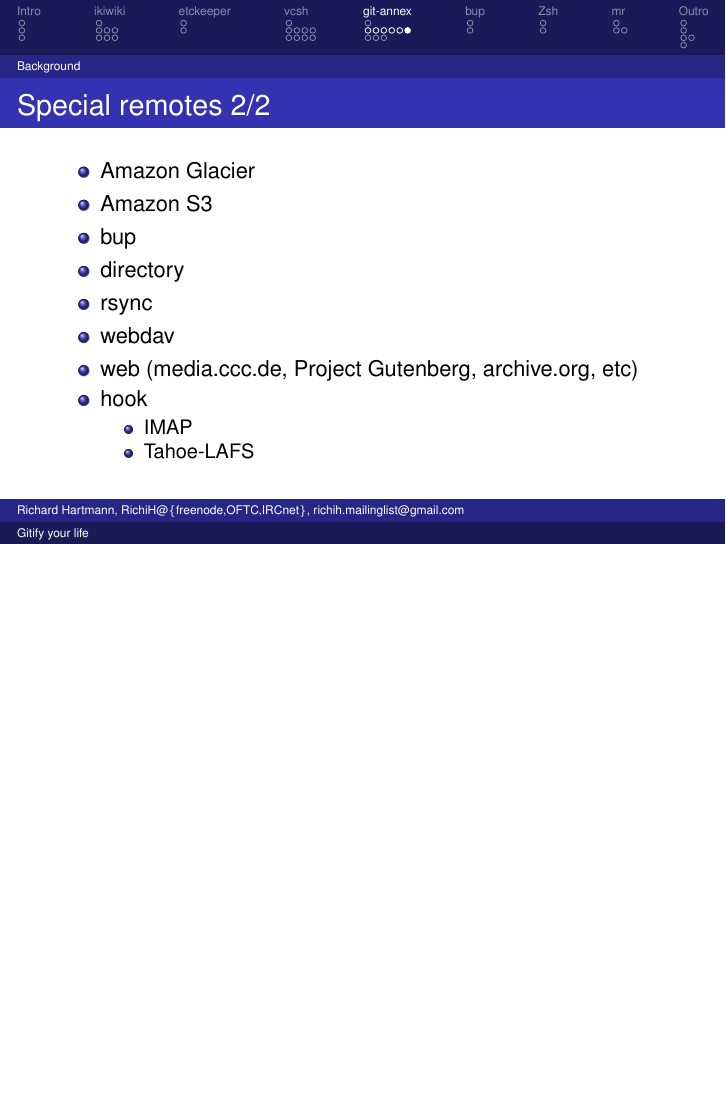
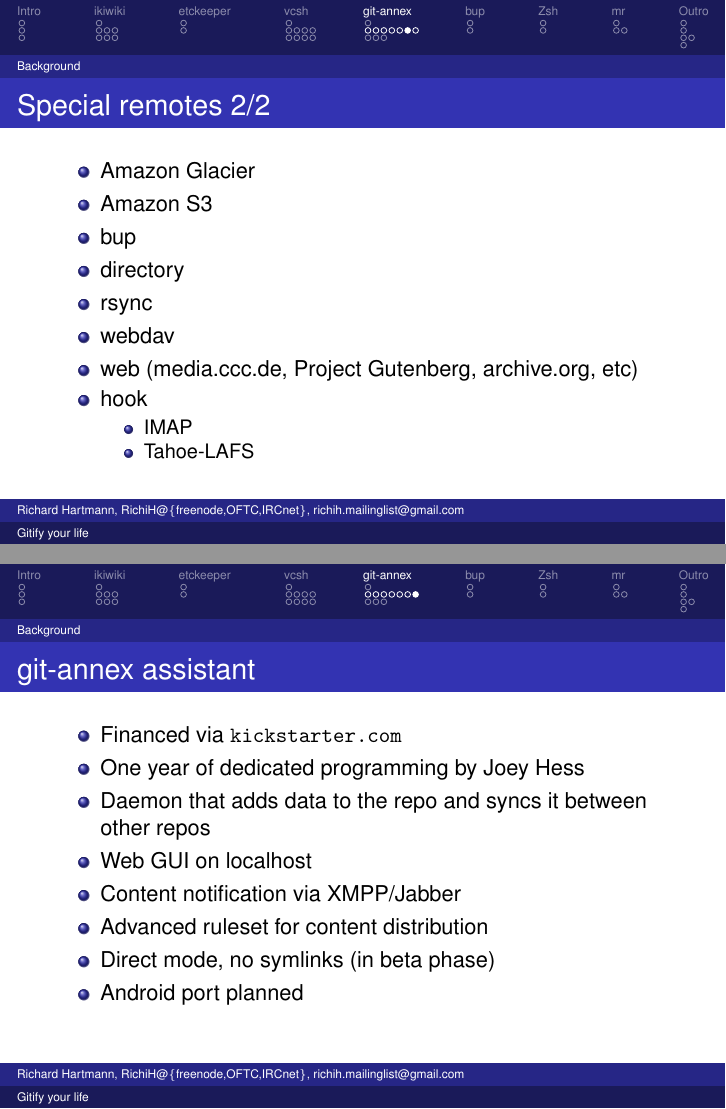
Before and after one commit to RichiH/talks, LaTeX slides (2013/01-sage@guug-muc/sage@guug-muc-2013-01-gitify_your_life.tex): page 30 of 45 before the commit and pages 30 and 31 of 46 after it, the two joined at a grey line, the shorter picture padded with empty space. Compiled offline with LaTeX, dvips and Ghostscript.

Commit message:
Add slide about git-annex assistant

```diff
--- a/2013/01-sage@guug-muc/sage@guug-muc-2013-01-gitify_your_life.tex
+++ b/2013/01-sage@guug-muc/sage@guug-muc-2013-01-gitify_your_life.tex
@@ -421,6 +421,20 @@
 	\end{itemize}
 \end{frame}
 
+\begin{frame}
+	\frametitle{git-annex assistant}
+	\begin{itemize}
+		\item Financed via \url{kickstarter.com}
+		\item One year of dedicated programming by Joey Hess
+		\item Daemon that adds data to the repo and syncs it between other repos
+		\item Web GUI on localhost
+		\item Content notification via XMPP/Jabber
+		\item Advanced ruleset for content distribution
+		\item Direct mode, no symlinks (in beta phase)
+		\item Android port planned
+	\end{itemize}
+\end{frame}
+
 
 \subsection{Use cases}
 
```
